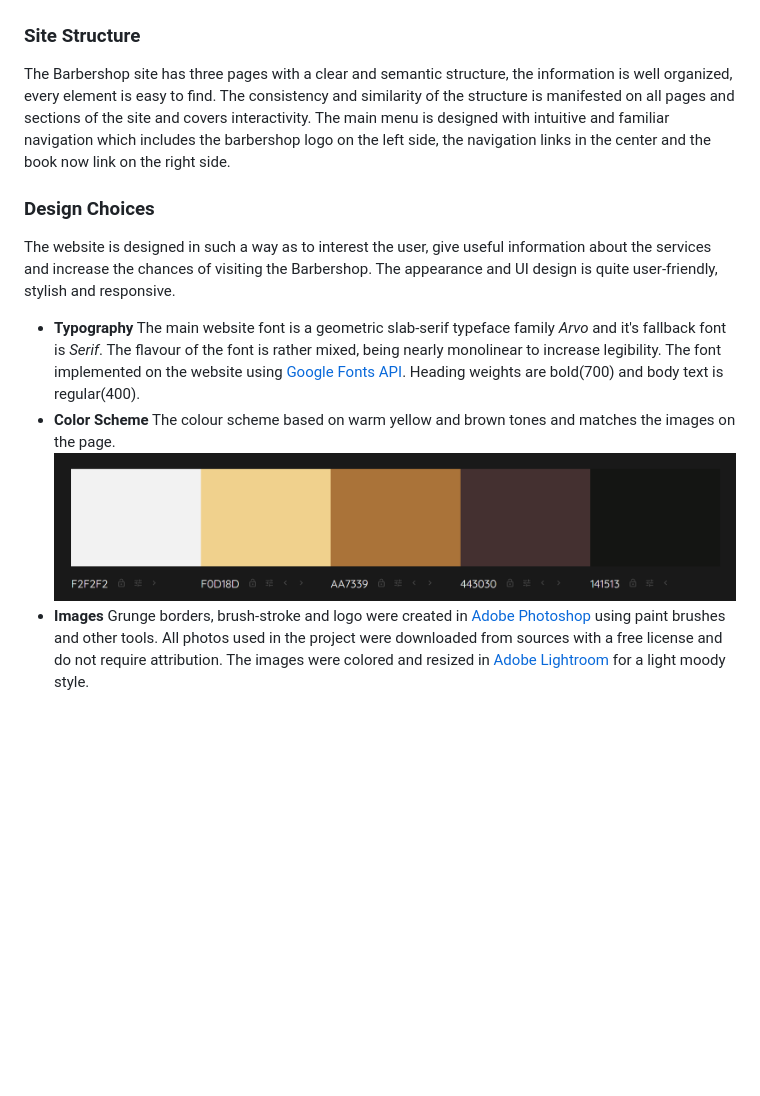
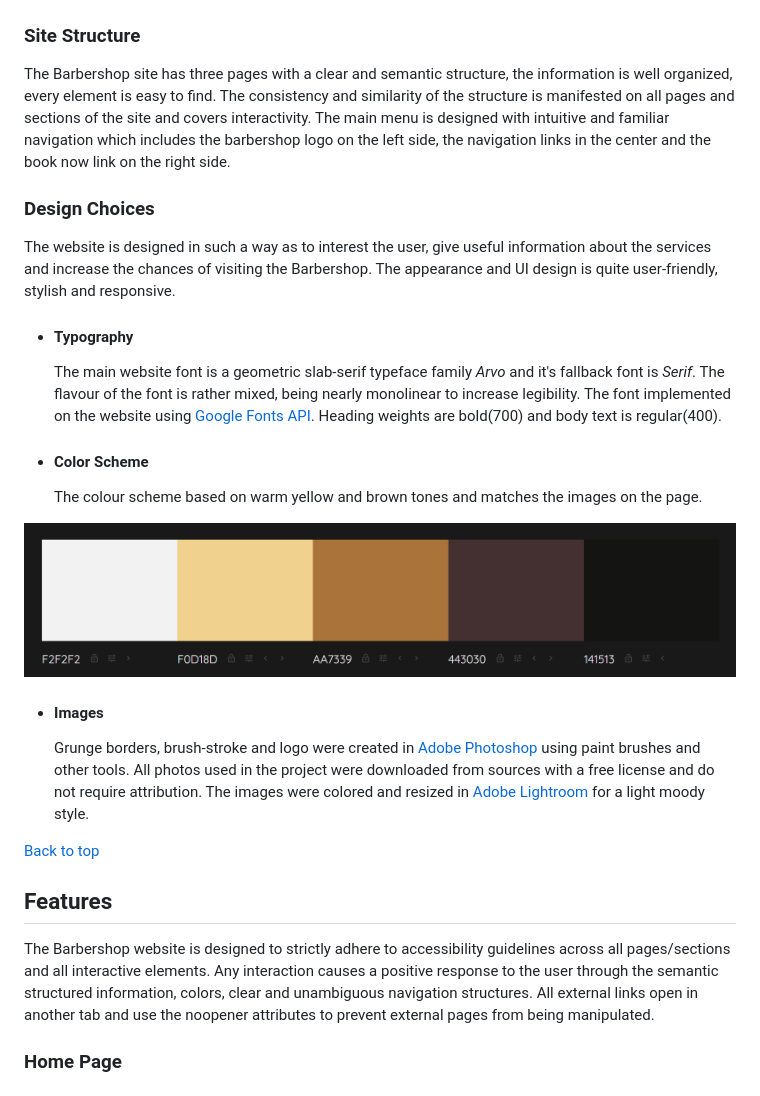
Before and after one commit to pavlo-myskov/barber-shop, a Markdown page: README.md, the part around one of its changes. Rendered like a GitHub page; blank space fills up the shorter version.

Commit message:
add features, home page header, navbar; format code

```diff
--- a/README.md
+++ b/README.md
@@ -44,15 +51,31 @@ Index | Book Now
 
 ### Site Structure
+
 The Barbershop site has three pages with a clear and semantic structure, the information is well organized, every element is easy to find. The consistency and similarity of the structure is manifested on all pages and sections of the site and covers interactivity. The main menu is designed with intuitive and familiar navigation which includes the barbershop logo on the left side, the navigation links in the center and the book now link on the right side.
 
 ### Design Choices
+
 The website is designed in such a way as to interest the user, give useful information about the services and increase the chances of visiting the Barbershop. The appearance and UI design is quite user-friendly, stylish and responsive.
-- **Typography**
-The main website font is a geometric slab-serif typeface family *Arvo* and it's fallback font is *Serif*. The flavour of the font is rather mixed, being nearly monolinear to increase legibility.
-The font implemented on the website using [Google Fonts API](https://fonts.google.com). Heading weights are bold(700) and body text is regular(400).
-- **Color Scheme**
-The colour scheme based on warm yellow and brown tones and matches the images on the page.
+
+- #### Typography
+  The main website font is a geometric slab-serif typeface family _Arvo_ and it's fallback font is _Serif_. The flavour of the font is rather mixed, being nearly monolinear to increase legibility.
+  The font implemented on the website using [Google Fonts API](https://fonts.google.com). Heading weights are bold(700) and body text is regular(400).
+- #### Color Scheme
+  The colour scheme based on warm yellow and brown tones and matches the images on the page.
+
 ![Color palette](documentation/supp-images/palette.png)
-- **Images**
-Grunge borders, brush-stroke and logo were created in [Adobe Photoshop](https://www.adobe.com/products/photoshop.html) using paint brushes and other tools.
-All photos used in the project were downloaded from sources with a free license and do not require attribution. The images were colored and resized in [Adobe Lightroom](https://www.adobe.com/products/photoshop-lightroom.html) for a light moody style.
+
+- #### Images
+  Grunge borders, brush-stroke and logo were created in [Adobe Photoshop](https://www.adobe.com/products/photoshop.html) using paint brushes and other tools.
+  All photos used in the project were downloaded from sources with a free license and do not require attribution. The images were colored and resized in [Adobe Lightroom](https://www.adobe.com/products/photoshop-lightroom.html) for a light moody style.
+
+[Back to top](#table-of-contents)
+
+## Features
+
+The Barbershop website is designed to strictly adhere to accessibility guidelines across all pages/sections and all interactive elements.
+Any interaction causes a positive response to the user through the semantic structured information, colors, clear and unambiguous navigation structures.
+All external links open in another tab and use the noopener attributes to prevent external pages from being manipulated.
+
+### Home Page
+
```
Also changed, not shown: other parts of README.md (+35 -14 lines), documentation/features/dropdown-navbar.png (added), documentation/features/full-navbar.png (added), documentation/features/header.png (added), documentation/features/mobile-navbar.png (added), documentation/features/sticky-navbar.png (added).
